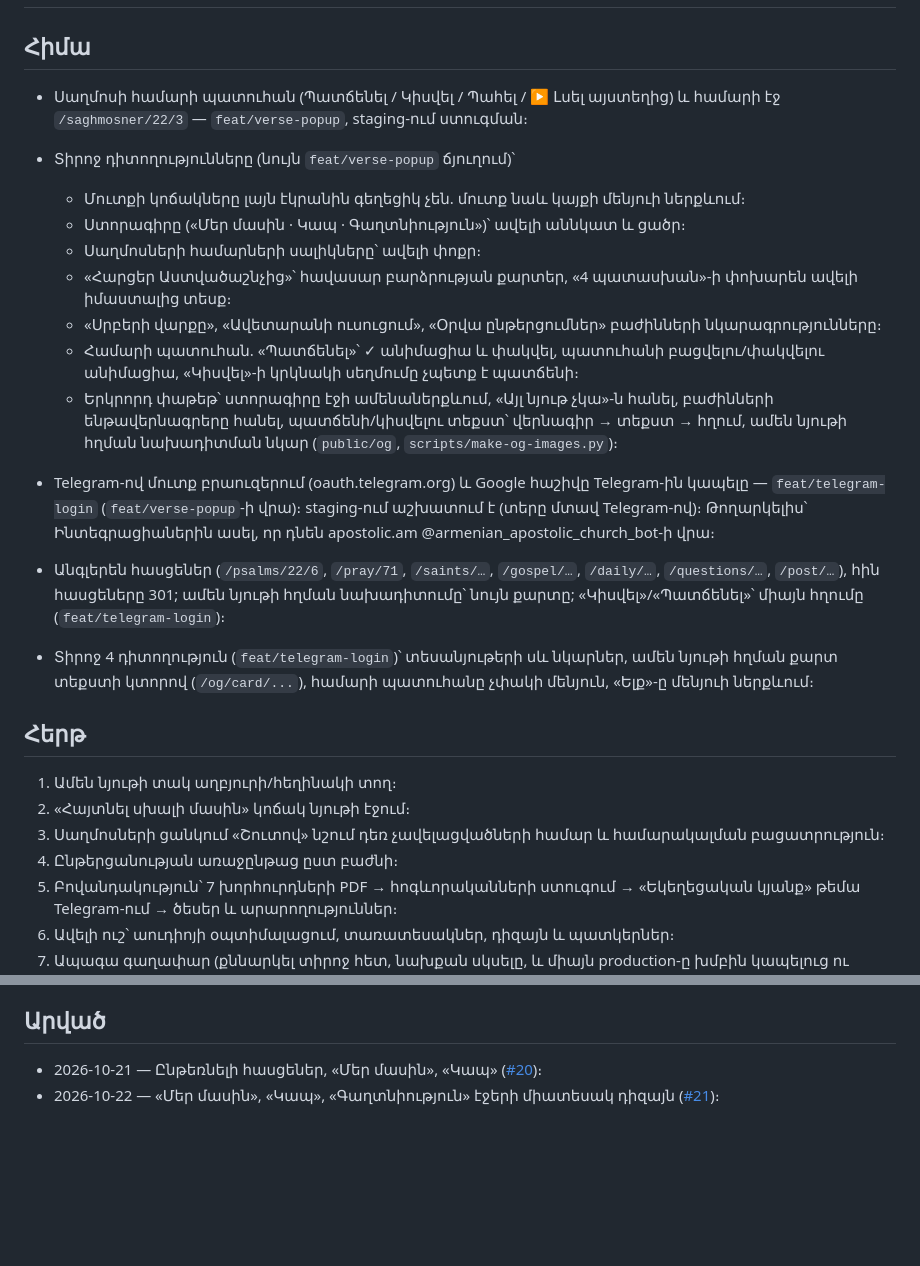
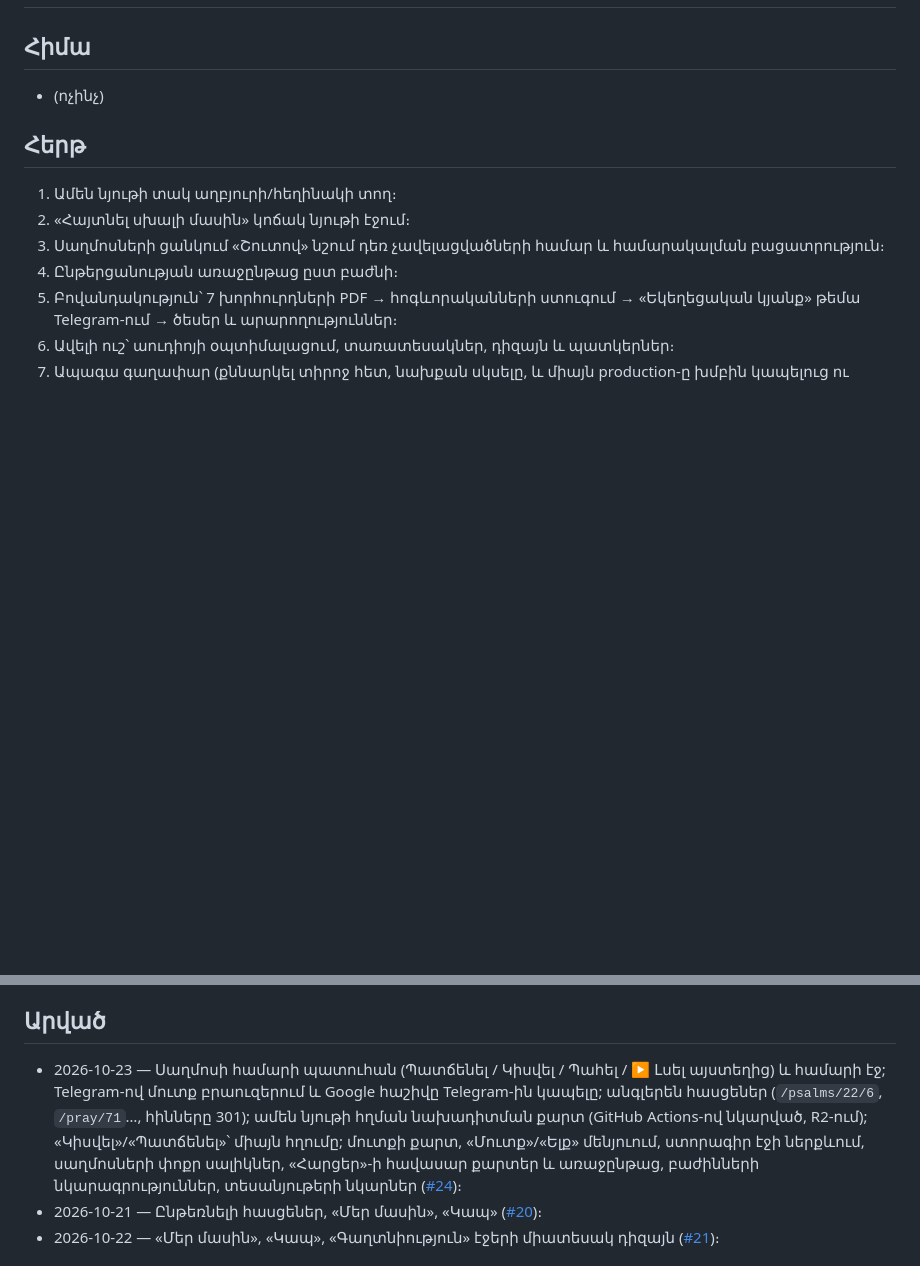
Before and after one commit to T0n0yan/armenian-apostolic-digital-library, a Markdown page: docs/work/features.md, 2 parts joined by grey strips. GitHub-like rendering; blank space fills up the shorter version.

Commit message:
docs: features released in #24 move to Արված [skip ci]

```diff
--- a/docs/work/features.md
+++ b/docs/work/features.md
@@ -1,19 +1,7 @@
 # Նոր հնարավորություններ
 
 ## Հիմա
-- Սաղմոսի համարի պատուհան (Պատճենել / Կիսվել / Պահել / ▶ Լսել այստեղից) և համարի էջ `/saghmosner/22/3` — `feat/verse-popup`, staging-ում ստուգման։
-- Տիրոջ դիտողությունները (նույն `feat/verse-popup` ճյուղում)՝
-  - Մուտքի կոճակները լայն էկրանին գեղեցիկ չեն. մուտք նաև կայքի մենյուի ներքևում։
-  - Ստորագիրը («Մեր մասին · Կապ · Գաղտնիություն»)՝ ավելի աննկատ և ցածր։
-  - Սաղմոսների համարների սալիկները՝ ավելի փոքր։
-  - «Հարցեր Աստվածաշնչից»՝ հավասար բարձրության քարտեր, «4 պատասխան»-ի փոխարեն ավելի իմաստալից տեսք։
-  - «Սրբերի վարքը», «Ավետարանի ուսուցում», «Օրվա ընթերցումներ» բաժինների նկարագրությունները։
-  - Համարի պատուհան. «Պատճենել»՝ ✓ անիմացիա և փակվել, պատուհանի բացվելու/փակվելու անիմացիա, «Կիսվել»-ի կրկնակի սեղմումը չպետք է պատճենի։
-  - Երկրորդ փաթեթ՝ ստորագիրը էջի ամենաներքևում, «Այլ նյութ չկա»-ն հանել, բաժինների ենթավերնագրերը հանել, պատճենի/կիսվելու տեքստ՝ վերնագիր → տեքստ → հղում, ամեն նյութի հղման նախադիտման նկար (`public/og`, `scripts/make-og-images.py`)։
-
-- Telegram-ով մուտք բրաուզերում (oauth.telegram.org) և Google հաշիվը Telegram-ին կապելը — `feat/telegram-login` (`feat/verse-popup`-ի վրա)։ staging-ում աշխատում է (տերը մտավ Telegram-ով)։ Թողարկելիս՝ Ինտեգրացիաներին ասել, որ դնեն apostolic.am @armenian_apostolic_church_bot-ի վրա։
-- Անգլերեն հասցեներ (`/psalms/22/6`, `/pray/71`, `/saints/…`, `/gospel/…`, `/daily/…`, `/questions/…`, `/post/…`), հին հասցեները 301; ամեն նյութի հղման նախադիտումը՝ նույն քարտը; «Կիսվել»/«Պատճենել»՝ միայն հղումը (`feat/telegram-login`)։
-- Տիրոջ 4 դիտողություն (`feat/telegram-login`)՝ տեսանյութերի սև նկարներ, ամեն նյութի հղման քարտ տեքստի կտորով (`/og/card/...`), համարի պատուհանը չփակի մենյուն, «Ելք»-ը մենյուի ներքևում։
+- (ոչինչ)
 
 ## Հերթ
 1. Ամեն նյութի տակ աղբյուրի/հեղինակի տող։
@@ -25,6 +13,7 @@
 7. Ապագա գաղափար (քննարկել տիրոջ հետ, նախքան սկսելը, և միայն production-ը խմբին կապելուց ու բոտերը պատրաստ լինելուց հետո)՝ Հայաստանի քարտեզ եկեղեցիներով, վանքերով, մատուռներով և սրբավայրերով։ Անդամները լուսանկարներ կդնեն խմբի նոր բաց թեմայում («Մեր սրբավայրերը»՝ աշխատանքային անուն)՝ անուն, տեղ, մի քիչ տեղեկություն. թիմը կընտրի, և ամեն տեղ քարտեզին կունենա իր նշանը, սեղմելիս՝ պատուհան տեղեկությամբ, ծառայող հոգևորականներով և ինչպես հասնել։ Այդ թեման չպետք է երևա որպես գրադարանի բաժին (Ինտեգրացիաների հետ)։
 
 ## Արված
+- 2026-10-23 — Սաղմոսի համարի պատուհան (Պատճենել / Կիսվել / Պահել / ▶ Լսել այստեղից) և համարի էջ; Telegram-ով մուտք բրաուզերում և Google հաշիվը Telegram-ին կապելը; անգլերեն հասցեներ (`/psalms/22/6`, `/pray/71`…, հինները 301); ամեն նյութի հղման նախադիտման քարտ (GitHub Actions-ով նկարված, R2-ում); «Կիսվել»/«Պատճենել»՝ միայն հղումը; մուտքի քարտ, «Մուտք»/«Ելք» մենյուում, ստորագիր էջի ներքևում, սաղմոսների փոքր սալիկներ, «Հարցեր»-ի հավասար քարտեր և առաջընթաց, բաժինների նկարագրություններ, տեսանյութերի նկարներ ([#24](https://github.com/T0n0yan/armenian-apostolic-digital-library/pull/24))։
 - 2026-10-21 — Ընթեռնելի հասցեներ, «Մեր մասին», «Կապ» ([#20](https://github.com/T0n0yan/armenian-apostolic-digital-library/pull/20))։
 - 2026-10-22 — «Մեր մասին», «Կապ», «Գաղտնիություն» էջերի միատեսակ դիզայն ([#21](https://github.com/T0n0yan/armenian-apostolic-digital-library/pull/21))։
 
```
